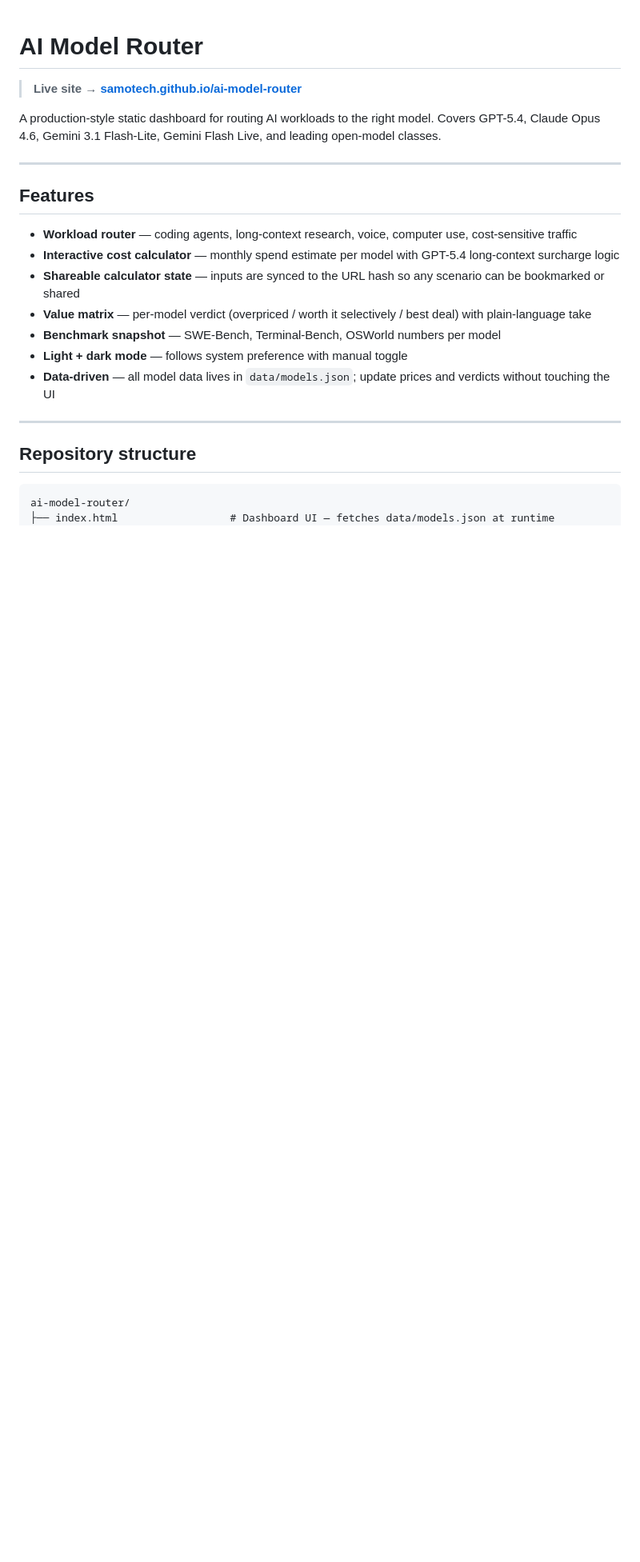
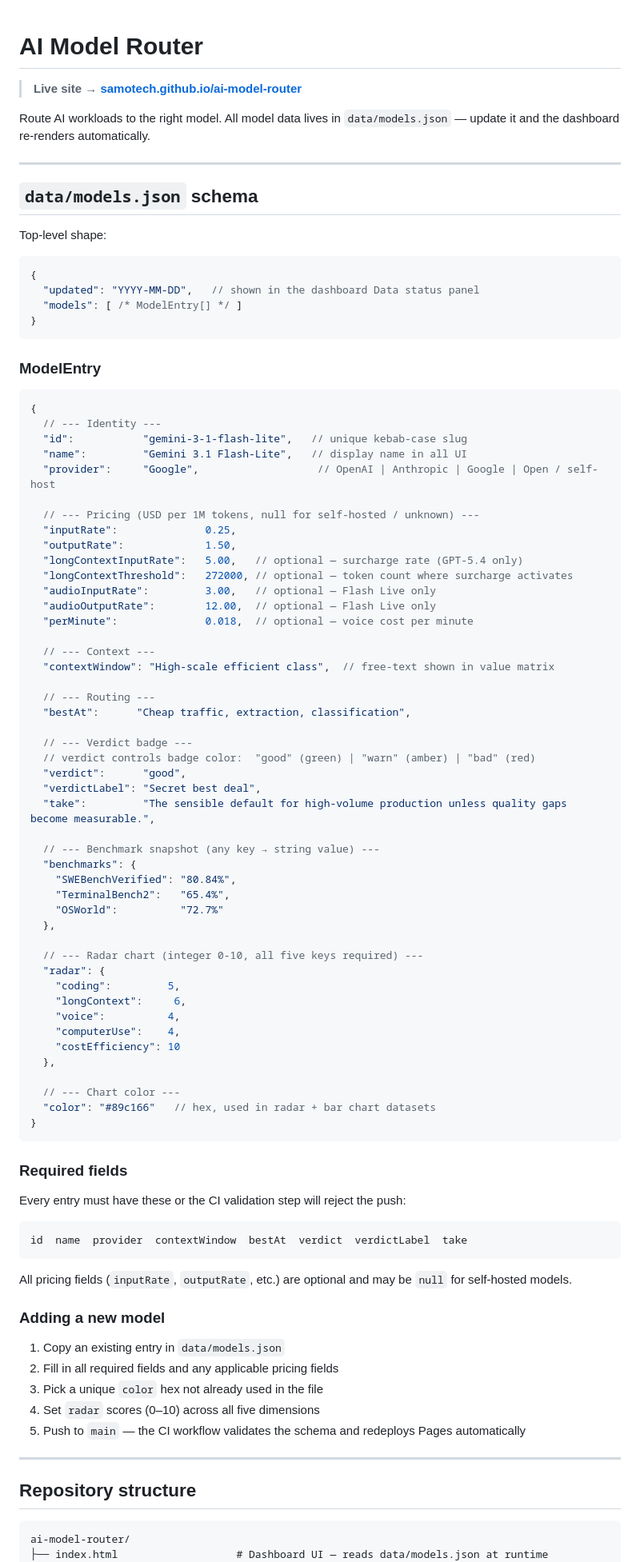
Before and after one commit to SamoTech/ai-model-router, a Markdown page: README.md, the part around one of its changes. Shown at 80% size. Drawn GitHub-style; blank space fills up the shorter version.

Commit message:
Rewrite README as models.json schema reference

````diff
--- a/README.md
+++ b/README.md
@@ -2,19 +2,89 @@
 
 > **Live site → [samotech.github.io/ai-model-router](https://samotech.github.io/ai-model-router/)**
 
-A production-style static dashboard for routing AI workloads to the right model. Covers GPT-5.4, Claude Opus 4.6, Gemini 3.1 Flash-Lite, Gemini Flash Live, and leading open-model classes.
+Route AI workloads to the right model. All model data lives in `data/models.json` — update it and the dashboard re-renders automatically.
 
 ---
 
-## Features
+## `data/models.json` schema
 
-- **Workload router** — coding agents, long-context research, voice, computer use, cost-sensitive traffic
-- **Interactive cost calculator** — monthly spend estimate per model with GPT-5.4 long-context surcharge logic
-- **Shareable calculator state** — inputs are synced to the URL hash so any scenario can be bookmarked or shared
-- **Value matrix** — per-model verdict (overpriced / worth it selectively / best deal) with plain-language take
-- **Benchmark snapshot** — SWE-Bench, Terminal-Bench, OSWorld numbers per model
-- **Light + dark mode** — follows system preference with manual toggle
-- **Data-driven** — all model data lives in `data/models.json`; update prices and verdicts without touching the UI
+Top-level shape:
+
+```jsonc
+{
+  "updated": "YYYY-MM-DD",   // shown in the dashboard Data status panel
+  "models": [ /* ModelEntry[] */ ]
+}
+```
+
+### ModelEntry
+
+```jsonc
+{
+  // --- Identity ---
+  "id":           "gemini-3-1-flash-lite",   // unique kebab-case slug
+  "name":         "Gemini 3.1 Flash-Lite",   // display name in all UI
+  "provider":     "Google",                   // OpenAI | Anthropic | Google | Open / self-host
+
+  // --- Pricing (USD per 1M tokens, null for self-hosted / unknown) ---
+  "inputRate":              0.25,
+  "outputRate":             1.50,
+  "longContextInputRate":   5.00,   // optional — surcharge rate (GPT-5.4 only)
+  "longContextThreshold":   272000, // optional — token count where surcharge activates
+  "audioInputRate":         3.00,   // optional — Flash Live only
+  "audioOutputRate":        12.00,  // optional — Flash Live only
+  "perMinute":              0.018,  // optional — voice cost per minute
+
+  // --- Context ---
+  "contextWindow": "High-scale efficient class",  // free-text shown in value matrix
+
+  // --- Routing ---
+  "bestAt":      "Cheap traffic, extraction, classification",
+
+  // --- Verdict badge ---
+  // verdict controls badge color:  "good" (green) | "warn" (amber) | "bad" (red)
+  "verdict":      "good",
+  "verdictLabel": "Secret best deal",
+  "take":         "The sensible default for high-volume production unless quality gaps become measurable.",
+
+  // --- Benchmark snapshot (any key → string value) ---
+  "benchmarks": {
+    "SWEBenchVerified": "80.84%",
+    "TerminalBench2":   "65.4%",
+    "OSWorld":          "72.7%"
+  },
+
+  // --- Radar chart (integer 0-10, all five keys required) ---
+  "radar": {
+    "coding":         5,
+    "longContext":     6,
+    "voice":          4,
+    "computerUse":    4,
+    "costEfficiency": 10
+  },
+
+  // --- Chart color ---
+  "color": "#89c166"   // hex, used in radar + bar chart datasets
+}
+```
+
+### Required fields
+
+Every entry must have these or the CI validation step will reject the push:
+
+```
+id  name  provider  contextWindow  bestAt  verdict  verdictLabel  take
+```
+
+All pricing fields (`inputRate`, `outputRate`, etc.) are optional and may be `null` for self-hosted models.
+
+### Adding a new model
+
+1. Copy an existing entry in `data/models.json`
+2. Fill in all required fields and any applicable pricing fields
+3. Pick a unique `color` hex not already used in the file
+4. Set `radar` scores (0–10) across all five dimensions
+5. Push to `main` — the CI workflow validates the schema and redeploys Pages automatically
 
 ---
 
@@ -22,5 +92,5 @@ A production-style static dashboard for routing AI workloads to the right model.
 
 ```
 ai-model-router/
-├── index.html                  # Dashboard UI — fetches data/models.json at runtime
+├── index.html                   # Dashboard UI — reads data/models.json at runtime
 ├── data/
````
Also changed, not shown: other parts of README.md (+11 -51 lines).
